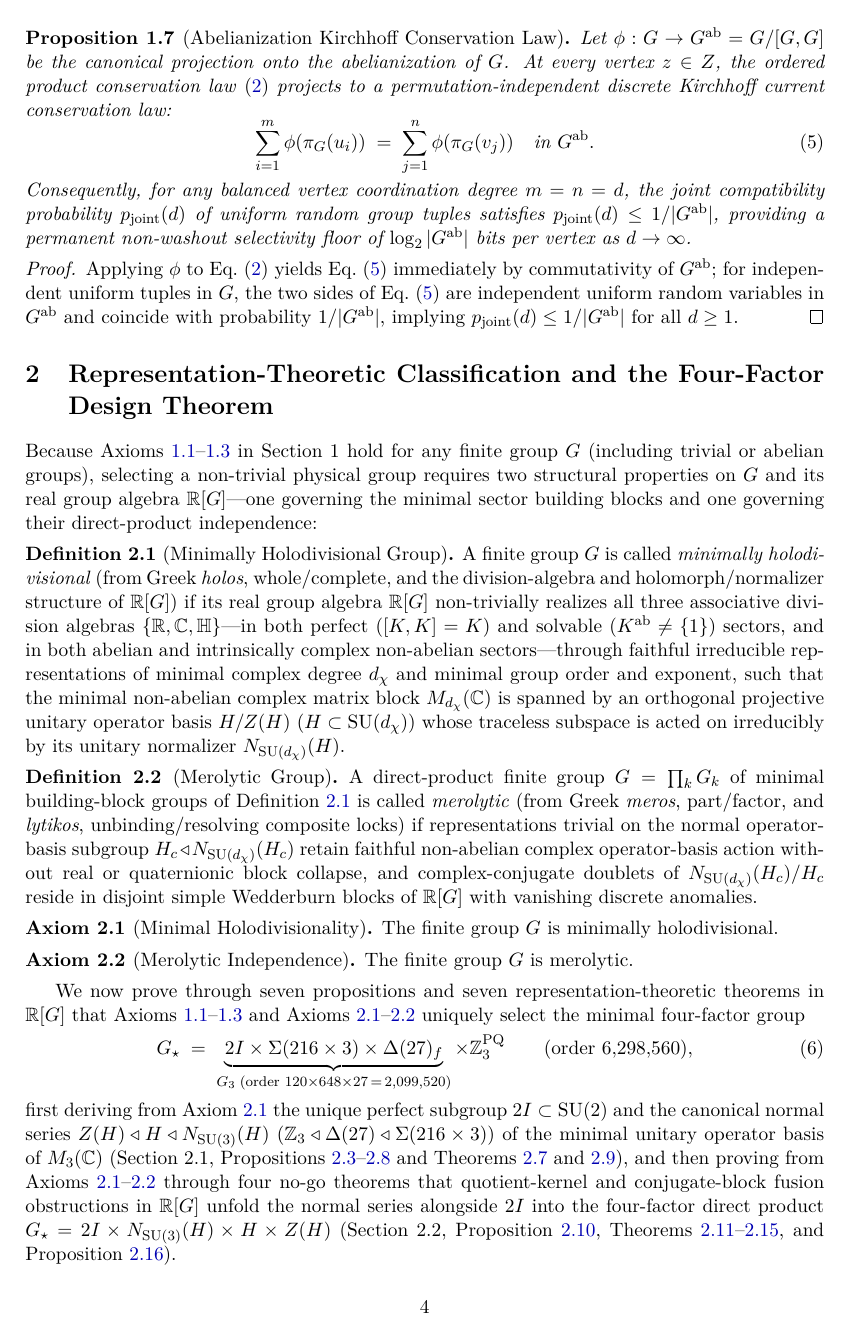
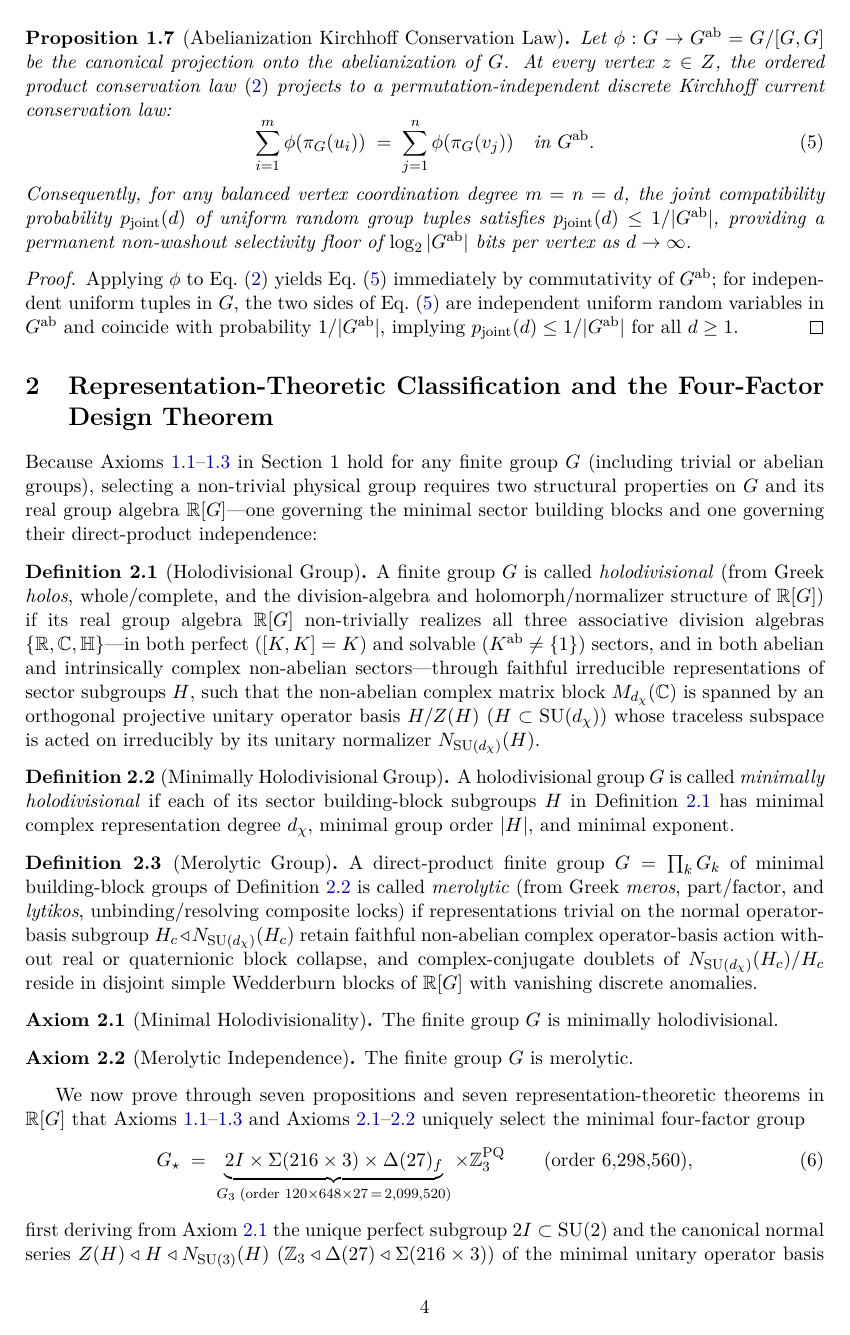
Before and after one commit to hjoest/discrete_fundamental_physics, a LaTeX paper (docs/paper.tex): page 4 of 22. Compiled offline with pdfLaTeX.

Commit message:
Define holodivisional before minimally holodivisional and merolytic in Definitions 2.1-2.3

```diff
--- a/docs/paper.tex
+++ b/docs/paper.tex
@@ -162,14 +162,19 @@ Applying $\phi$ to Eq.~\eqref{eq:product_law} yields Eq.~\eqref{eq:kirchhoff} im
 
 Because Axioms~\ref{ax:poset}--\ref{ax:conservation} in Section~1 hold for any finite group $G$ (including trivial or abelian groups), selecting a non-trivial physical group requires two structural properties on $G$ and its real group algebra $\R[G]$---one governing the minimal sector building blocks and one governing their direct-product independence:
 
+\begin{definition}[Holodivisional Group]
+\label{def:holodivisional}
+A finite group $G$ is called \emph{holodivisional} (from Greek \emph{holos}, whole/complete, and the division-algebra and holomorph/normalizer structure of $\R[G]$) if its real group algebra $\R[G]$ non-trivially realizes all three associative division algebras $\{\R, \C, \quat\}$---in both perfect ($[K,K] = K$) and solvable ($K^{\mathrm{ab}} \neq \{1\}$) sectors, and in both abelian and intrinsically complex non-abelian sectors---through faithful irreducible representations of sector subgroups $H$, such that the non-abelian complex matrix block $M_{d_\chi}(\C)$ is spanned by an orthogonal projective unitary operator basis $H/Z(H)$ ($H \subset \SU(d_\chi)$) whose traceless subspace is acted on irreducibly by its unitary normalizer $N_{\SU(d_\chi)}(H)$.
+\end{definition}
+
 \begin{definition}[Minimally Holodivisional Group]
-\label{def:holodivisional}
-A finite group $G$ is called \emph{minimally holodivisional} (from Greek \emph{holos}, whole/complete, and the division-algebra and holomorph/normalizer structure of $\R[G]$) if its real group algebra $\R[G]$ non-trivially realizes all three associative division algebras $\{\R, \C, \quat\}$---in both perfect ($[K,K] = K$) and solvable ($K^{\mathrm{ab}} \neq \{1\}$) sectors, and in both abelian and intrinsically complex non-abelian sectors---through faithful irreducible representations of minimal complex degree $d_\chi$ and minimal group order and exponent, such that the minimal non-abelian complex matrix block $M_{d_\chi}(\C)$ is spanned by an orthogonal projective unitary operator basis $H/Z(H)$ ($H \subset \SU(d_\chi)$) whose traceless subspace is acted on irreducibly by its unitary normalizer $N_{\SU(d_\chi)}(H)$.
+\label{def:minimally_holodivisional}
+A holodivisional group $G$ is called \emph{minimally holodivisional} if each of its sector building-block subgroups $H$ in Definition~\ref{def:holodivisional} has minimal complex representation degree $d_\chi$, minimal group order $|H|$, and minimal exponent.
 \end{definition}
 
 \begin{definition}[Merolytic Group]
 \label{def:merolytic}
-A direct-product finite group $G = \prod_k G_k$ of minimal building-block groups of Definition~\ref{def:holodivisional} is called \emph{merolytic} (from Greek \emph{meros}, part/factor, and \emph{lytikos}, unbinding/resolving composite locks) if representations trivial on the normal operator-basis subgroup $H_c \triangleleft N_{\SU(d_\chi)}(H_c)$ retain faithful non-abelian complex operator-basis action without real or quaternionic block collapse, and complex-conjugate doublets of $N_{\SU(d_\chi)}(H_c)/H_c$ reside in disjoint simple Wedderburn blocks of $\R[G]$ with vanishing discrete anomalies.
+A direct-product finite group $G = \prod_k G_k$ of minimal building-block groups of Definition~\ref{def:minimally_holodivisional} is called \emph{merolytic} (from Greek \emph{meros}, part/factor, and \emph{lytikos}, unbinding/resolving composite locks) if representations trivial on the normal operator-basis subgroup $H_c \triangleleft N_{\SU(d_\chi)}(H_c)$ retain faithful non-abelian complex operator-basis action without real or quaternionic block collapse, and complex-conjugate doublets of $N_{\SU(d_\chi)}(H_c)/H_c$ reside in disjoint simple Wedderburn blocks of $\R[G]$ with vanishing discrete anomalies.
 \end{definition}
 
 \begin{axiom}[Minimal Holodivisionality]
```
Also changed, not shown: docs/deductive_dependency_graph.md (+4 -4 lines), docs/paper.pdf.
